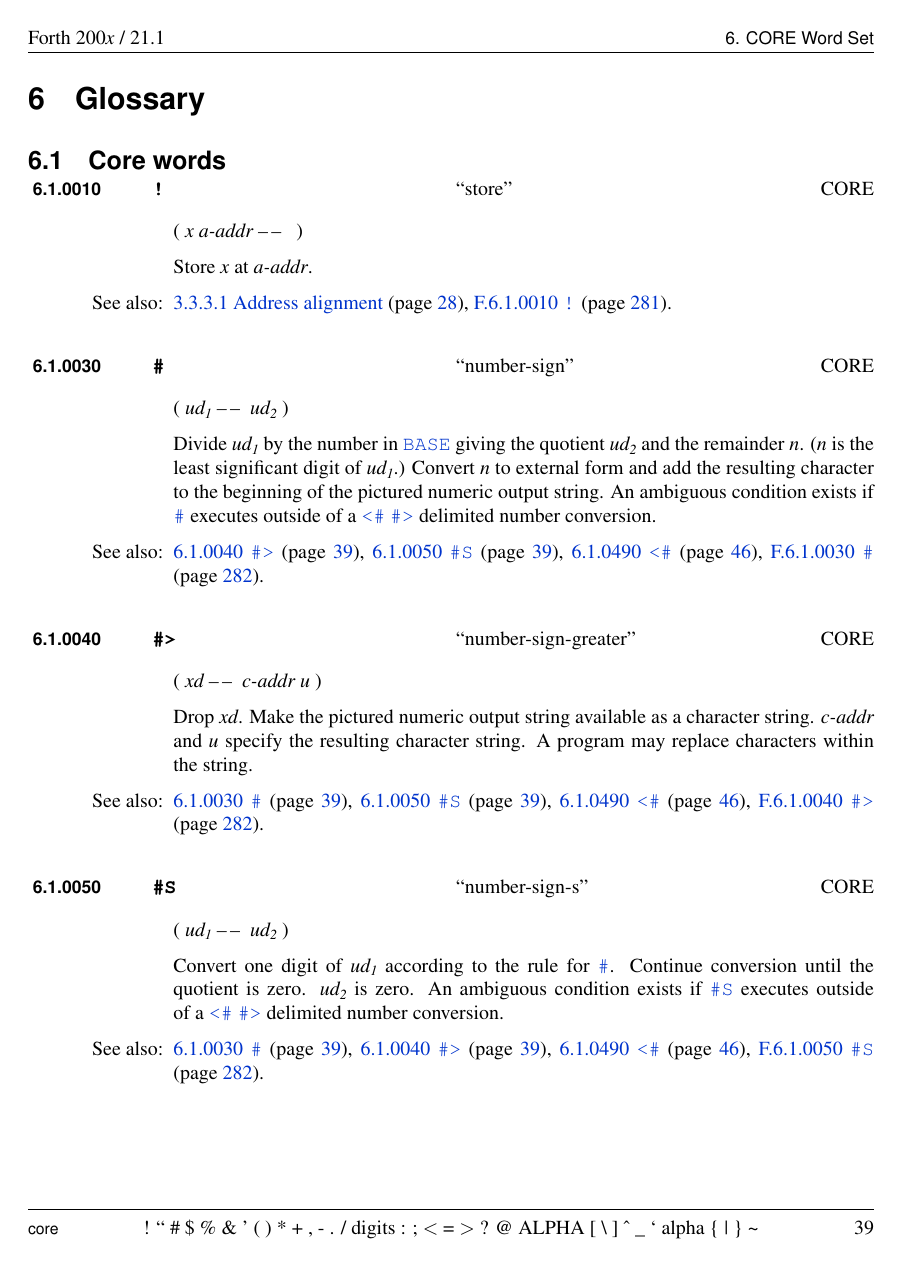
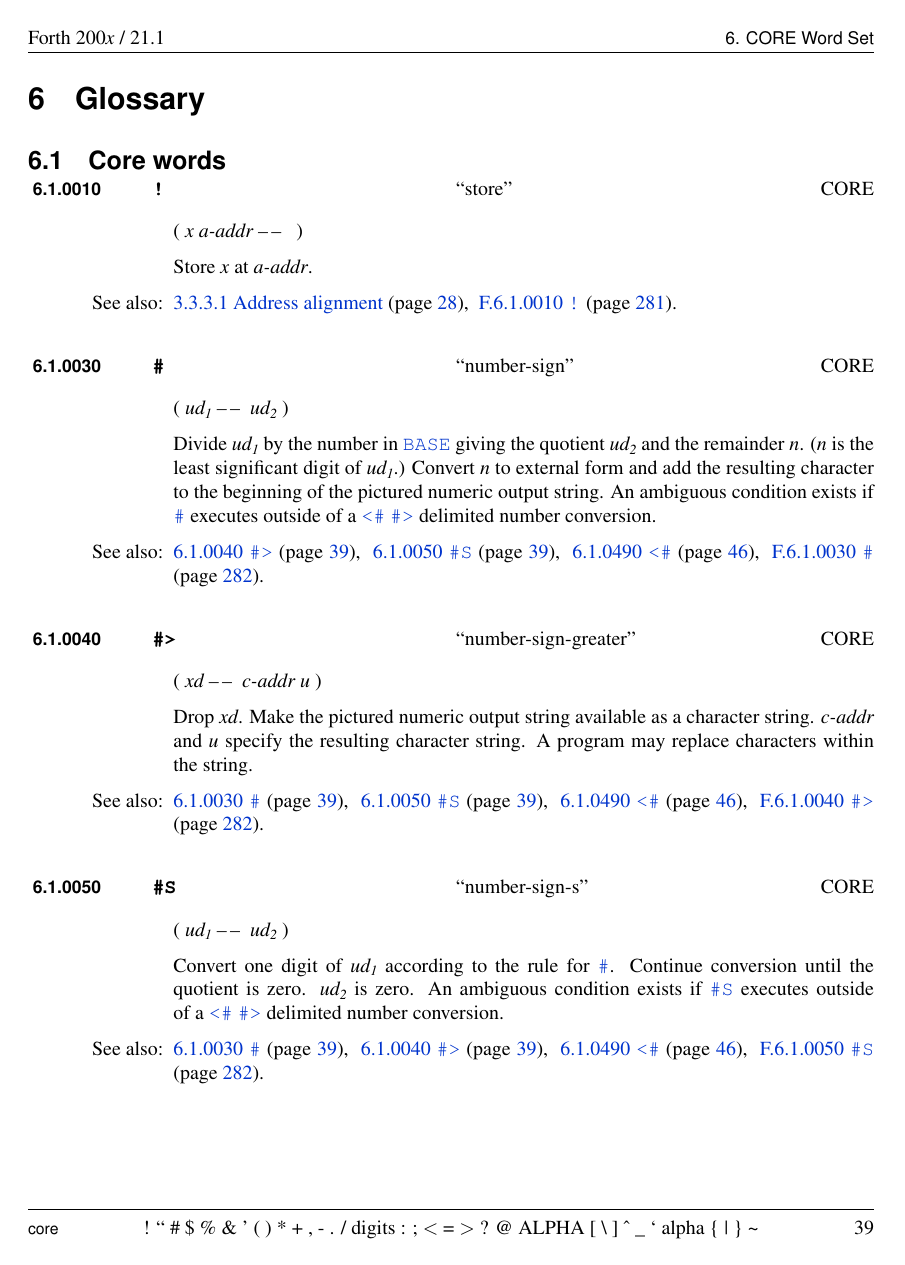
Before and after one commit to Forth-Standard/forth-standard, a LaTeX thesis (forth.tex): page 40 of 361. Compiled offline with pdfLaTeX.

Commit message:
Fix issue with \alsoevaluate

```diff
--- a/forth.tex
+++ b/forth.tex
@@ -1493,8 +1493,10 @@
 		%
 		% Render reference
 		%
+		\def\also@n{#3}
+		\ifx\also@n\empty\relax\else\def\also@n{\hyperref{}{}{#2}{#3}\space}\fi
 		\also@c{%
-			\expandafter\ifx#3\empty\else\hyperref{}{}{#2}{#3}\space\fi
+			\also@n
 			\hyperref{}{}{#2}{\also@t{#4}}
 			(page \hyperref{}{}{#2}{#1})\linebreak[0]%
 		}%
```
